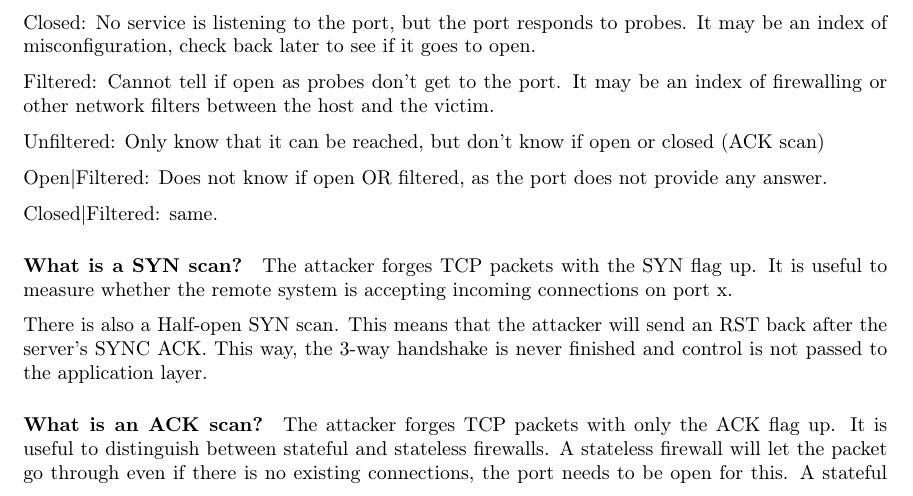
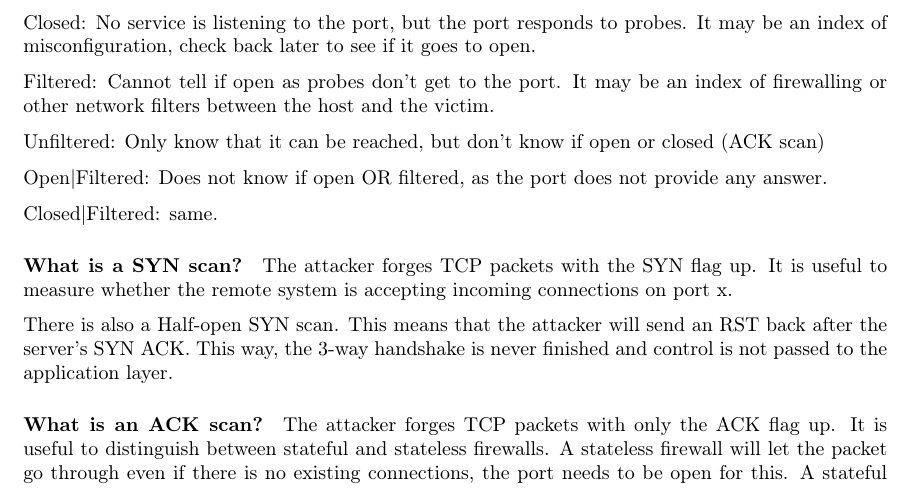
Before and after one commit to x0rz3q/2IC80-Questions, a LaTeX document (main.tex, which reads lectures/lecture_5.tex): part of page 9 of 23, cut so that both start at the same text. Compiled offline with pdfLaTeX.

Commit message:
Resolve SYNC => SYN

```diff
--- a/lectures/lecture_5.tex
+++ b/lectures/lecture_5.tex
@@ -61,7 +61,7 @@ Closed|Filtered: same.
 \paragraph{What is a SYN scan?}
 The attacker forges TCP packets with the SYN flag up. It is useful to measure whether the remote system is accepting incoming connections on port x.
 
-There is also a Half-open SYN scan. This means that the attacker will send an RST back after the server's SYNC ACK. This way, the 3-way handshake is never finished and control is not passed to the application layer.
+There is also a Half-open SYN scan. This means that the attacker will send an RST back after the server's SYN ACK. This way, the 3-way handshake is never finished and control is not passed to the application layer.
 
 \paragraph{What is an ACK scan?}
 The attacker forges TCP packets with only the ACK flag up. It is useful to distinguish between stateful and stateless firewalls. A stateless firewall will let the packet go through even if there is no existing connections, the port needs to be open for this. A stateful firewall will drop the ACK packet if it is not associated with a SYN\_RECEIVED state. Therefore, we can conclude that the port is unfiltered when we receive an RST packet back. No response or specific ICMP message means that it is filtered.
```
